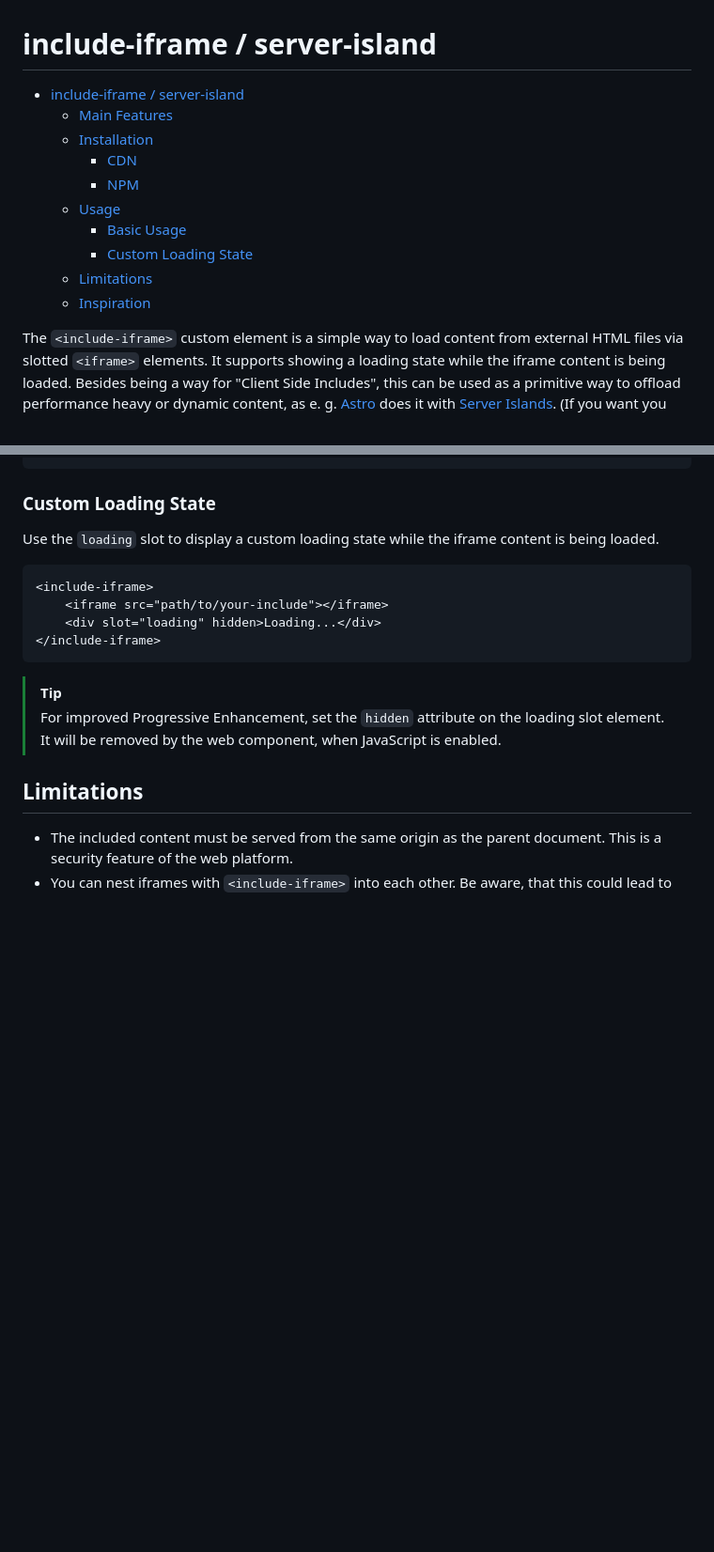
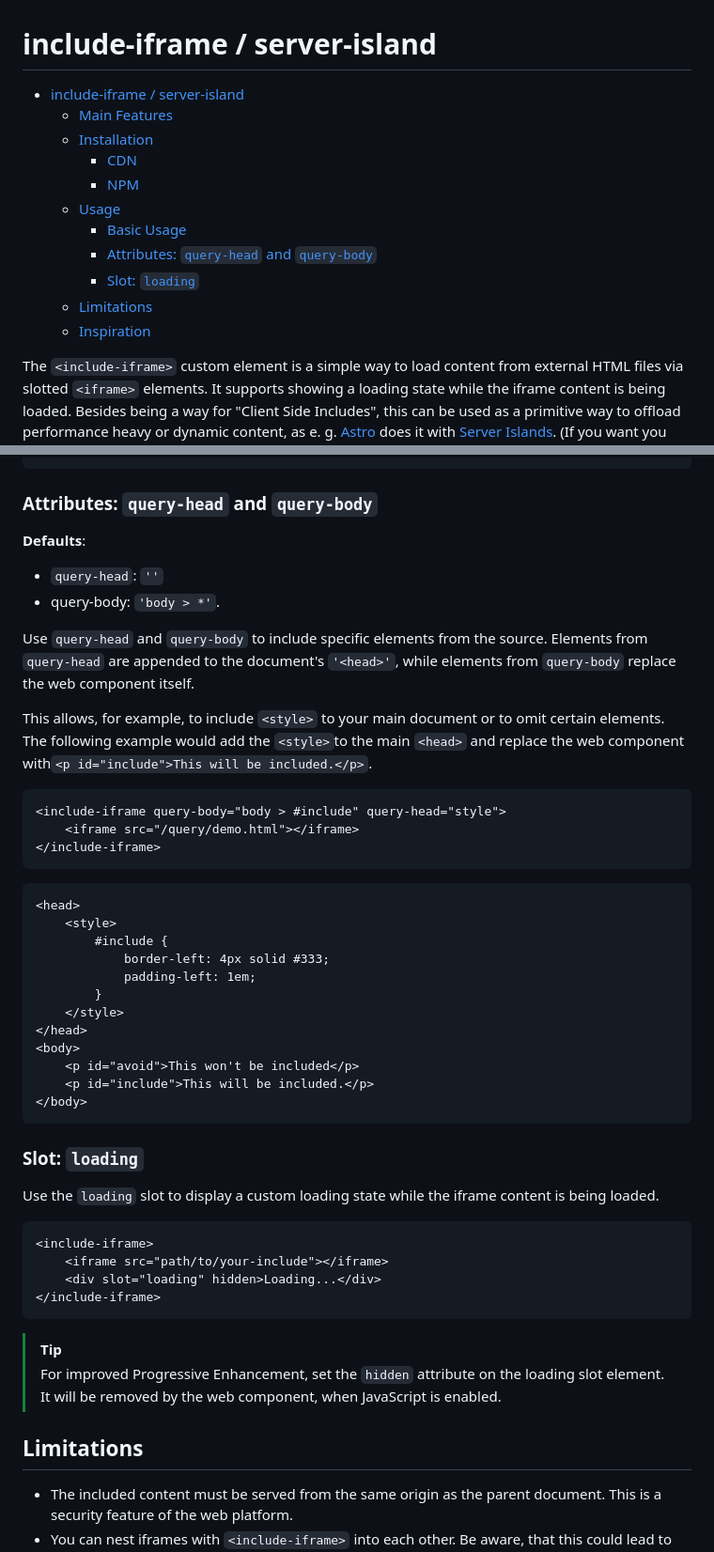
Before and after one commit to mariohamann/include-iframe, a Markdown page: README.md, 2 parts joined by grey strips. Shown at 94% size. GitHub-like rendering; blank space fills up the shorter version.

````diff
--- a/README.md
+++ b/README.md
@@ -1,15 +1,16 @@
 # include-iframe / server-island
 
--   [include-iframe / server-island](#include-iframe--server-island)
-    -   [Main Features](#main-features)
-    -   [Installation](#installation)
-        -   [CDN](#cdn)
-        -   [NPM](#npm)
-    -   [Usage](#usage)
-        -   [Basic Usage](#basic-usage)
-        -   [Custom Loading State](#custom-loading-state)
-    -   [Limitations](#limitations)
-    -   [Inspiration](#inspiration)
+- [include-iframe / server-island](#include-iframe--server-island)
+  - [Main Features](#main-features)
+  - [Installation](#installation)
+    - [CDN](#cdn)
+    - [NPM](#npm)
+  - [Usage](#usage)
+    - [Basic Usage](#basic-usage)
+    - [Attributes: `query-head` and `query-body`](#attributes-query-head-and-query-body)
+    - [Slot: `loading`](#slot-loading)
+  - [Limitations](#limitations)
+  - [Inspiration](#inspiration)
 
 The `<include-iframe>` custom element is a simple way to load content from external HTML files via slotted `<iframe>` elements. It supports showing a loading state while the iframe content is being loaded. Besides being a way for "Client Side Includes", this can be used as a primitive way to offload performance heavy or dynamic content, as e. g. [Astro](https://astro.build/) does it with [Server Islands](https://astro.build/blog/future-of-astro-server-islands/). (If you want you can even use it with the tag `<server-island>` as well.)
 
@@ -90,7 +91,39 @@ Using the native iframe element in the LightDOM allows the browser to start load
 }
 ```
 
-### Custom Loading State
+### Attributes: `query-head` and `query-body`
+
+**Defaults**:
+
+-   `query-head`: `''`
+-   query-body: `'body > *'`.
+
+Use `query-head` and `query-body` to include specific elements from the source. Elements from `query-head` are appended to the document's `'<head>'`, while elements from `query-body` replace the web component itself.
+
+This allows, for example, to include `<style>` to your main document or to omit certain elements. The following example would add the `<style>`to the main `<head>` and replace the web component with`<p id="include">This will be included.</p>`.
+
+```html
+<include-iframe query-body="body > #include" query-head="style">
+	<iframe src="/query/demo.html"></iframe>
+</include-iframe>
+```
+
+```html
+<head>
+	<style>
+		#include {
+			border-left: 4px solid #333;
+			padding-left: 1em;
+		}
+	</style>
+</head>
+<body>
+	<p id="avoid">This won't be included</p>
+	<p id="include">This will be included.</p>
+</body>
+```
+
+### Slot: `loading`
 
 Use the `loading` slot to display a custom loading state while the iframe content is being loaded.
 
````
Also changed, not shown: other parts of README.md (+1 -1 lines).
